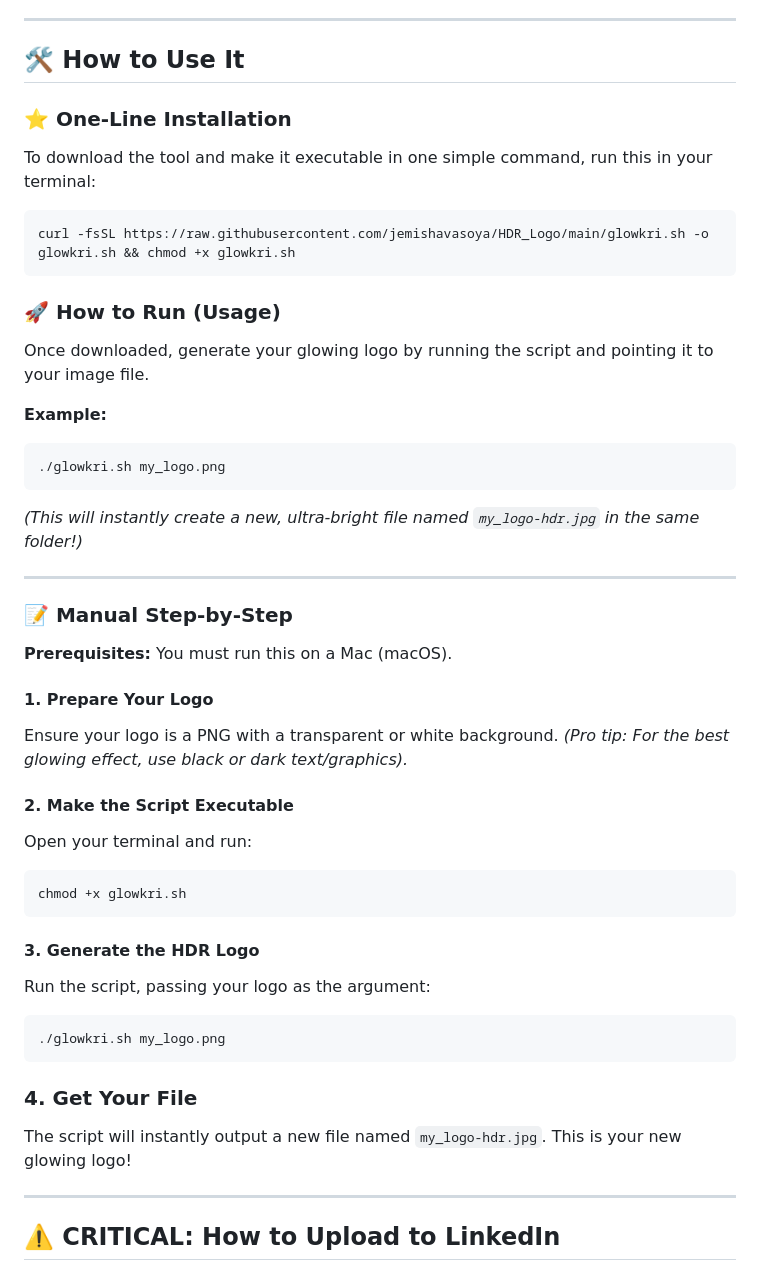
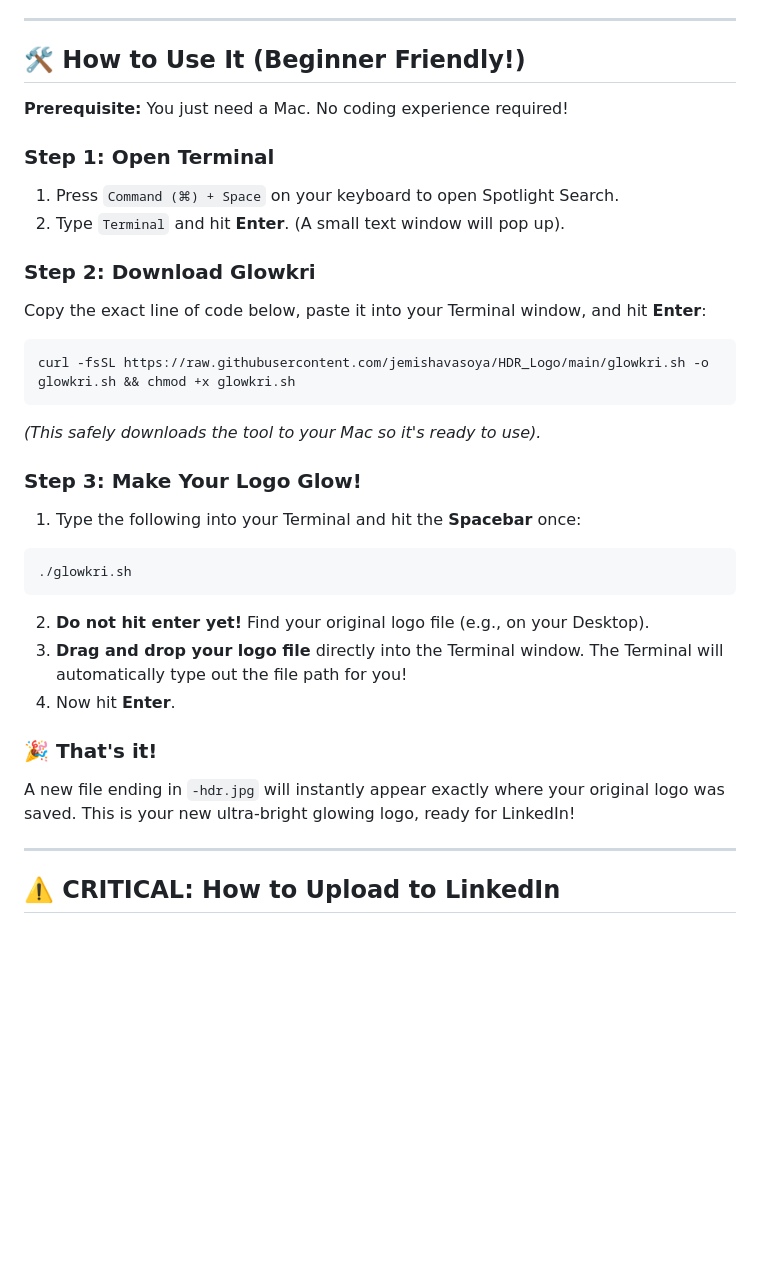
Before and after one commit to jemishavasoya/Glowkri, a Markdown page: README.md, the part around the change. GitHub-like rendering; blank space fills up the shorter version.

Commit message:
Update README: Rewrite instructions to be extremely beginner friendly with drag-and-drop terminal trick

````diff
--- a/README.md
+++ b/README.md
@@ -49,46 +49,32 @@ This script bypasses those limitations. It executes native Swift `CoreGraphics`
 
 ---
 
-## 🛠️ How to Use It
+## 🛠️ How to Use It (Beginner Friendly!)
 
-### ⭐ One-Line Installation
-To download the tool and make it executable in one simple command, run this in your terminal:
+**Prerequisite:** You just need a Mac. No coding experience required!
+
+### Step 1: Open Terminal
+1. Press `Command (⌘) + Space` on your keyboard to open Spotlight Search.
+2. Type `Terminal` and hit **Enter**. (A small text window will pop up).
+
+### Step 2: Download Glowkri
+Copy the exact line of code below, paste it into your Terminal window, and hit **Enter**:
 ```bash
 curl -fsSL https://raw.githubusercontent.com/jemishavasoya/HDR_Logo/main/glowkri.sh -o glowkri.sh && chmod +x glowkri.sh
 ```
+*(This safely downloads the tool to your Mac so it's ready to use).*
 
-### 🚀 How to Run (Usage)
-Once downloaded, generate your glowing logo by running the script and pointing it to your image file.
+### Step 3: Make Your Logo Glow!
+1. Type the following into your Terminal and hit the **Spacebar** once:
+```bash
+./glowkri.sh
+```
+2. **Do not hit enter yet!** Find your original logo file (e.g., on your Desktop).
+3. **Drag and drop your logo file** directly into the Terminal window. The Terminal will automatically type out the file path for you!
+4. Now hit **Enter**.
 
-**Example:**
-```bash
-./glowkri.sh my_logo.png
-```
-*(This will instantly create a new, ultra-bright file named `my_logo-hdr.jpg` in the same folder!)*
-
----
-
-### 📝 Manual Step-by-Step
-
-**Prerequisites:** You must run this on a Mac (macOS).
-
-#### 1. Prepare Your Logo
-Ensure your logo is a PNG with a transparent or white background. *(Pro tip: For the best glowing effect, use black or dark text/graphics).*
-
-#### 2. Make the Script Executable
-Open your terminal and run:
-```bash
-chmod +x glowkri.sh
-```
-
-#### 3. Generate the HDR Logo
-Run the script, passing your logo as the argument:
-```bash
-./glowkri.sh my_logo.png
-```
-
-### 4. Get Your File
-The script will instantly output a new file named `my_logo-hdr.jpg`. This is your new glowing logo!
+### 🎉 That's it!
+A new file ending in `-hdr.jpg` will instantly appear exactly where your original logo was saved. This is your new ultra-bright glowing logo, ready for LinkedIn!
 
 ---
 
````
